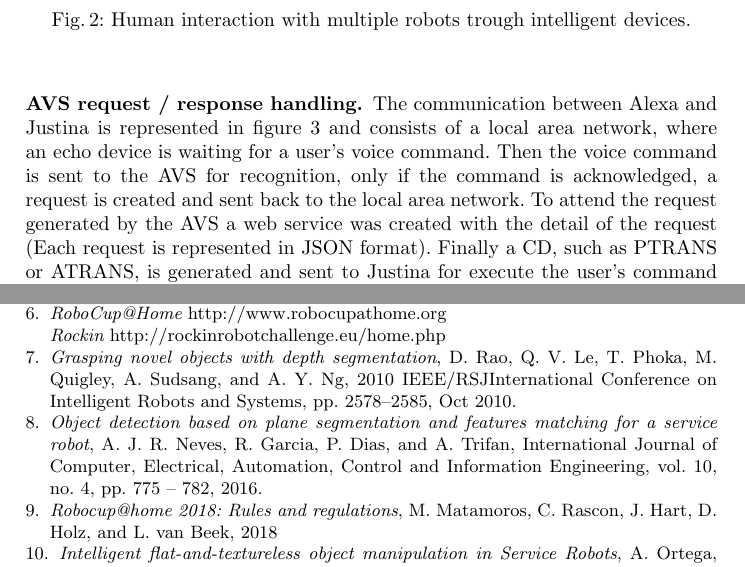
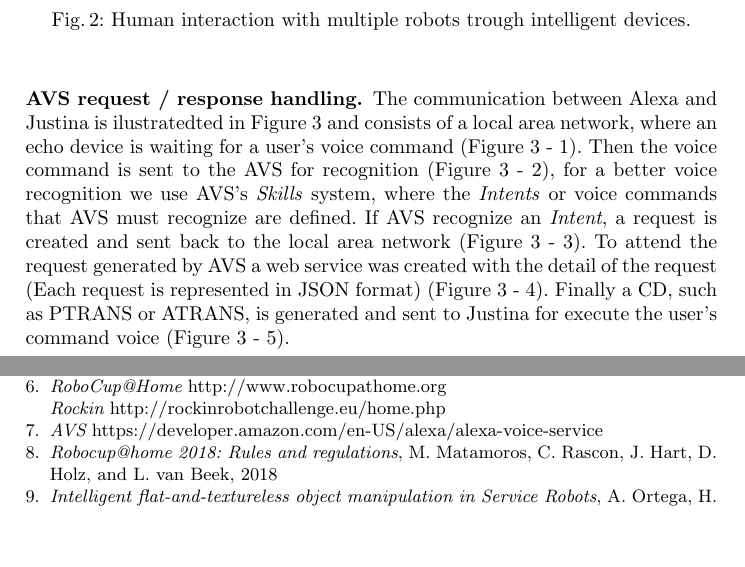
Before and after one commit to RobotJustina/TDP_Robocup, a LaTeX thesis (TDPRobocup.tex): two parts of pages 6 and 8 of 10, joined at a grey line, cut so that both start at the same text, the shorter picture padded with empty space. Compiled offline with pdfLaTeX.

Commit message:
change team information to Appendix, some changes to alexa system

```diff
--- a/TDPRobocup.tex
+++ b/TDPRobocup.tex
@@ -275,14 +276,15 @@ the voice service that Amazon offers.
 
 \subsubsection{AVS request / response handling.}
 
-The communication between Alexa and Justina is represented in figure \ref{fig:alexaconexion} and
+The communication between Alexa and Justina is ilustratedted in Figure \ref{fig:alexaconexion} and
 consists of a local area network,
-where an echo device is waiting for a user's voice command.
-Then the voice command is sent to the AVS for recognition,
-only if the command is acknowledged,
-a request is created and sent back to the local area network.
-To attend the request generated by the AVS a web service was created with the detail of the request (Each request is represented in JSON format).
-Finally a CD, such as PTRANS or ATRANS, is generated and sent to Justina for execute the user's command voice.
+where an echo device is waiting for a user's voice command (Figure \ref{fig:alexaconexion} - 1).
+Then the voice command is sent to the AVS for recognition (Figure \ref{fig:alexaconexion} - 2),
+for a better voice recognition we use AVS's \textit{Skills} system, where the \textit{Intents} or voice commands that AVS must recognize are defined.
+If AVS recognize an \textit{Intent},
+a request is created and sent back to the local area network (Figure \ref{fig:alexaconexion} - 3).
+To attend the request generated by AVS a web service was created with the detail of the request (Each request is represented in JSON format) (Figure \ref{fig:alexaconexion} - 4).
+Finally a CD, such as PTRANS or ATRANS, is generated and sent to Justina for execute the user's command voice (Figure \ref{fig:alexaconexion} - 5).
 \begin{figure}[h]
 	\centering
 	\includegraphics[angle=0, height=5cm, width=5cm]{Figures/alexa2.png}
@@ -380,11 +384,13 @@ IJCAI'16, Workshop on Autonomous Mobile Service Robots, New York, USA, 2016.
 \\
 {\em Rockin} http://rockinrobotchallenge.eu/home.php
 
-\bibitem{graspingNovelObjects}\textit{Grasping novel objects with depth segmentation}, D. Rao, Q. V. Le, T. Phoka, M. Quigley, A. Sudsang, and A. Y. Ng, 2010 IEEE/RSJInternational Conference on Intelligent Robots and Systems, pp. 2578–2585, Oct 2010.
+\bibitem{avs} {\em AVS} https://developer.amazon.com/en-US/alexa/alexa-voice-service
 
-\bibitem{objectDetection}\textit{Object detection
-based on plane segmentation and features matching for a service
-robot}, A. J. R. Neves, R. Garcia, P. Dias, and A. Trifan, International Journal of Computer, Electrical, Automation, Control and Information Engineering, vol. 10, no. 4, pp. 775 – 782, 2016.
+%\bibitem{graspingNovelObjects}\textit{Grasping novel objects with depth segmentation}, D. Rao, Q. V. Le, T. Phoka, M. Quigley, A. Sudsang, and A. Y. Ng, 2010 IEEE/RSJInternational Conference on Intelligent Robots and Systems, pp. 2578–2585, Oct 2010.
+
+%\bibitem{objectDetection}\textit{Object detection
+%based on plane segmentation and features matching for a service
+%robot}, A. J. R. Neves, R. Garcia, P. Dias, and A. Trifan, International Journal of Computer, Electrical, Automation, Control and Information Engineering, vol. 10, no. 4, pp. 775 – 782, 2016.
 
 \bibitem{rulebook2018}\textit{Robocup@home 2018: Rules and regulations}, M. Matamoros, C. Rascon, J. Hart, D. Holz, and L. van Beek, 2018
 
```
Also changed, not shown: TDPRobocup.pdf, TDPRobocup.tex (131 more changed lines).
